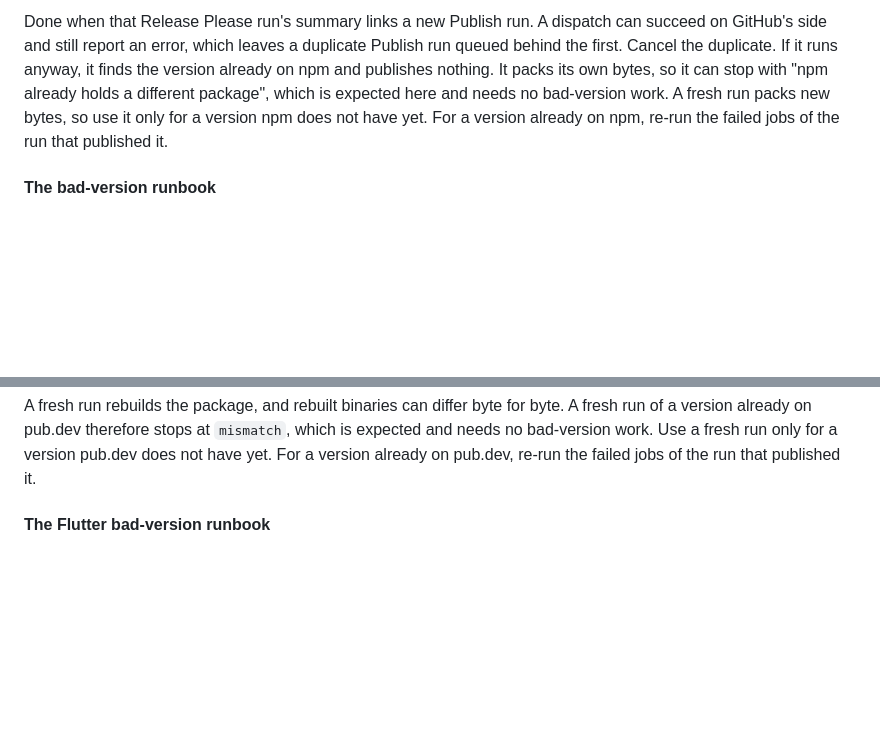
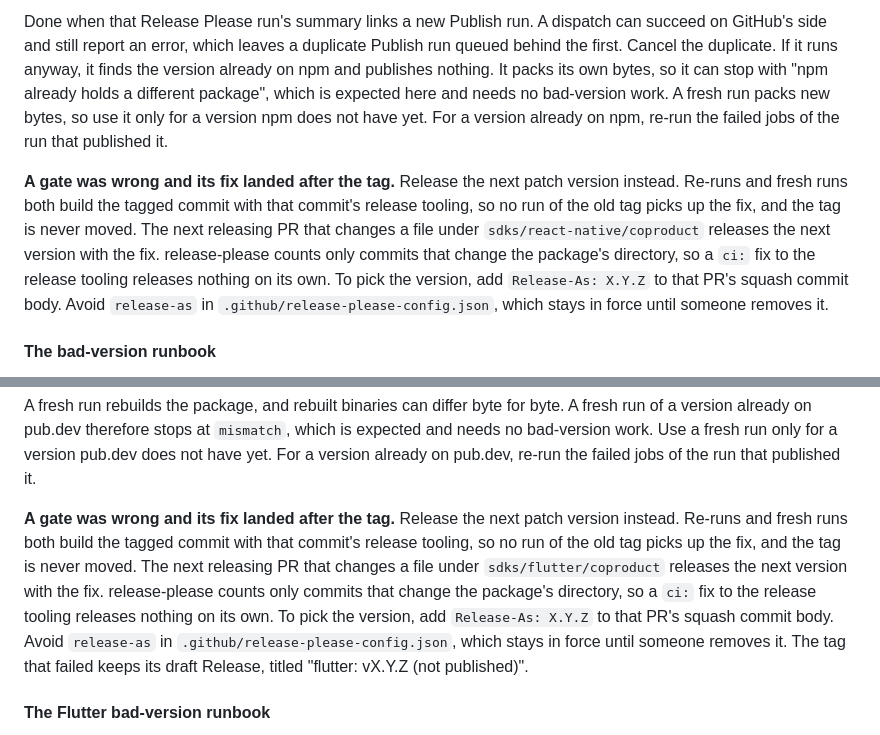
Before and after one commit to coproducthq/coproduct-client-sdks, a Markdown page: DEVELOPMENT.md, 2 parts joined by grey strips. Drawn GitHub-style; blank space fills up the shorter version.

Commit message:
docs: release the next version when a gate fix lands after the tag

```diff
--- a/DEVELOPMENT.md
+++ b/DEVELOPMENT.md
@@ -456,6 +456,17 @@ package", which is expected here and needs no bad-version work. A fresh run pack
 have yet. For a version already on npm, re-run the failed jobs of the run that
 published it.
 
+**A gate was wrong and its fix landed after the tag.** Release the next patch
+version instead. Re-runs and fresh runs both build the tagged commit with that
+commit's release tooling, so no run of the old tag picks up the fix, and the
+tag is never moved. The next releasing PR that changes a file under
+`sdks/react-native/coproduct` releases the next version with the fix.
+release-please counts only commits that change the package's directory, so a
+`ci:` fix to the release tooling releases nothing on its own. To pick the
+version, add `Release-As: X.Y.Z` to that PR's squash commit body. Avoid
+`release-as` in `.github/release-please-config.json`, which stays in force
+until someone removes it.
+
 #### The bad-version runbook
 
 A published version can never be replaced or reused. npm refuses a second
@@ -909,6 +920,18 @@ A fresh run of a version already on pub.dev therefore stops at `mismatch`, which
 is expected and needs no bad-version work. Use a fresh run only for a version
 pub.dev does not have yet. For a version already on pub.dev, re-run the failed
 jobs of the run that published it.
+
+**A gate was wrong and its fix landed after the tag.** Release the next patch
+version instead. Re-runs and fresh runs both build the tagged commit with that
+commit's release tooling, so no run of the old tag picks up the fix, and the
+tag is never moved. The next releasing PR that changes a file under
+`sdks/flutter/coproduct` releases the next version with the fix. release-please
+counts only commits that change the package's directory, so a `ci:` fix to the
+release tooling releases nothing on its own. To pick the version, add
+`Release-As: X.Y.Z` to that PR's squash commit body. Avoid `release-as` in
+`.github/release-please-config.json`, which stays in force until someone
+removes it. The tag that failed keeps its draft Release, titled
+"flutter: vX.Y.Z (not published)".
 
 #### The Flutter bad-version runbook
 
```
